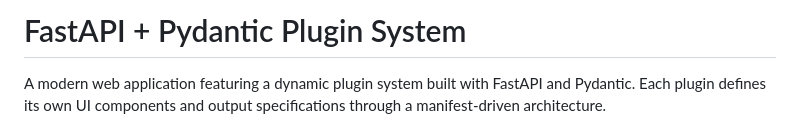
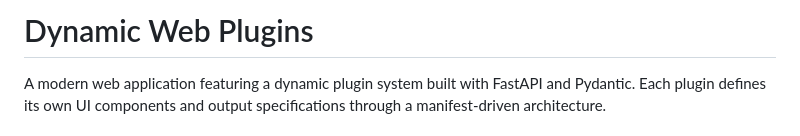
Before and after one commit to pedroanisio/dwp, a Markdown page: README.md, the part around the change. Rendered like a GitHub page.

Commit message:
Update README.md to reflect project name change from 'FastAPI + Pydantic Plugin System' to 'Dynamic Web Plugins'

```diff
--- a/README.md
+++ b/README.md
@@ -1,4 +1,4 @@
-# FastAPI + Pydantic Plugin System
+# Dynamic Web Plugins
 
 A modern web application featuring a dynamic plugin system built with FastAPI and Pydantic. Each plugin defines its own UI components and output specifications through a manifest-driven architecture.
 
```
